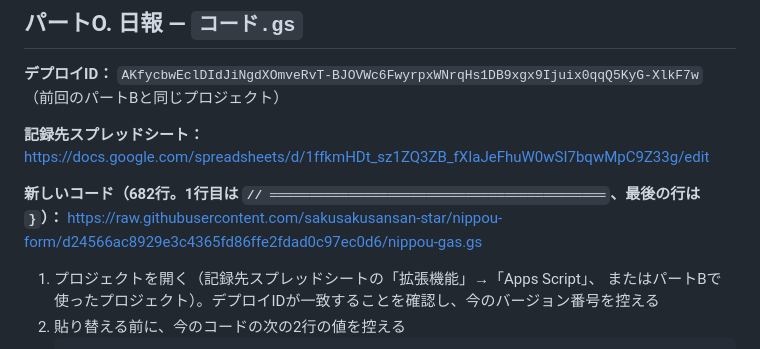
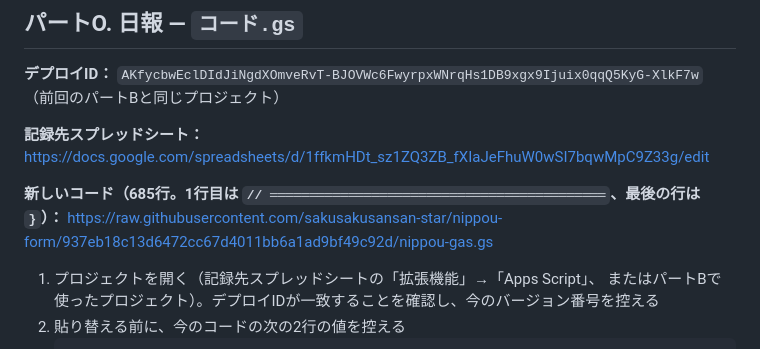
Before and after one commit to sakusakusansan-star/sieg-portal, a Markdown page: gas/browser-agent-deploy-2026-10-f.md, the part around one of its changes. Drawn GitHub-style.

Commit message:
日報 GAS の貼り替え指示文を最新のコード（送った人の名前で投稿）に合わせる
Co-Authored-By: Claude Opus 5.5 <noreply@anthropic.com>
Claude-Session: https://claude.ai/code/session_01LCezbLhpE25mUNjfL5hAPU

```diff
--- a/gas/browser-agent-deploy-2026-10-f.md
+++ b/gas/browser-agent-deploy-2026-10-f.md
@@ -41,8 +41,8 @@
 **記録先スプレッドシート：**
 <https://docs.google.com/spreadsheets/d/1ffkmHDt_sz1ZQ3ZB_fXIaJeFhuW0wSI7bqwMpC9Z33g/edit>
 
-**新しいコード（682行。1行目は `// ═══════════════════════════════════════════`、最後の行は `}`）：**
-<https://raw.githubusercontent.com/sakusakusansan-star/nippou-form/d24566ac8929e3c4365fd86ffe2fdad0c97ec0d6/nippou-gas.gs>
+**新しいコード（685行。1行目は `// ═══════════════════════════════════════════`、最後の行は `}`）：**
+<https://raw.githubusercontent.com/sakusakusansan-star/nippou-form/937eb18c13d6472cc67d4011bb6a1ad9bf49c92d/nippou-gas.gs>
 
 1. プロジェクトを開く（記録先スプレッドシートの「拡張機能」→「Apps Script」、
    またはパートBで使ったプロジェクト）。デプロイIDが一致することを確認し、今のバージョン番号を控える
```
Also changed, not shown: other parts of gas/browser-agent-deploy-2026-10-f.md (+2 -2 lines).
